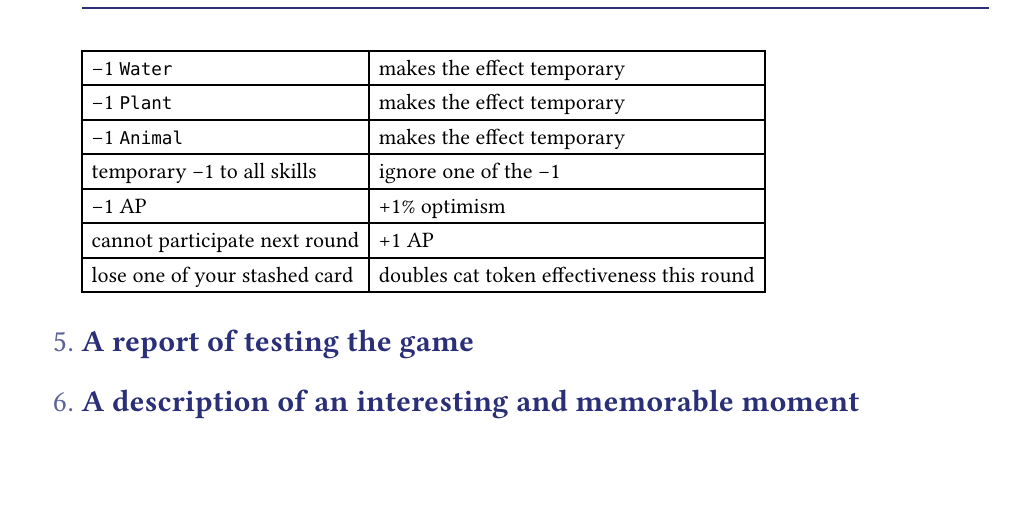
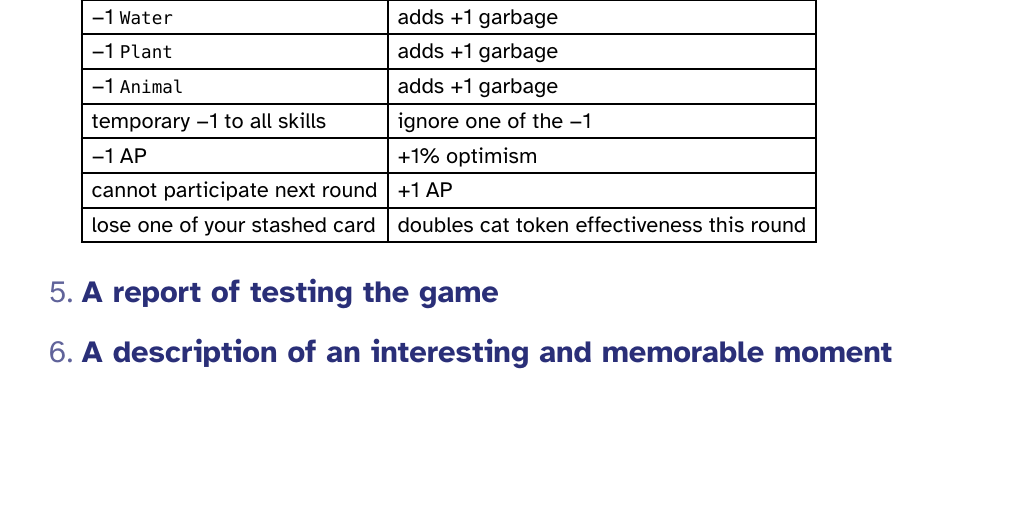
Before and after one commit to pawarherschel/UniOfAalto2ndPhase, a Typst document (HerschelPawar.typ): part of page 7 of 8 before the commit and part of page 6 of 7 after it, cut at the place of the change. The pictures show the PDF file HerschelPawar.pdf that the author committed with the source.

Commit message:
another minor change

```diff
--- a/HerschelPawar.typ
+++ b/HerschelPawar.typ
@@ -438,9 +438,9 @@ The hexagon can then be attached to the grid so all the player cards are in the
   columns: 2,
   [Effect], [Cat Modifier],
   // generic -1 to resources
-  [-1 `Water`], [makes the effect temporary],
-  [-1 `Plant`], [makes the effect temporary],
-  [-1 `Animal`], [makes the effect temporary],
+  [-1 `Water`], [adds +1 garbage],
+  [-1 `Plant`], [adds +1 garbage],
+  [-1 `Animal`], [adds +1 garbage],
   // generic -1 to skills
   [temporary -1 to all skills], [ignore one of the -1],
   // generic -1 ap
```
Also changed, not shown: HerschelPawar.pdf.
